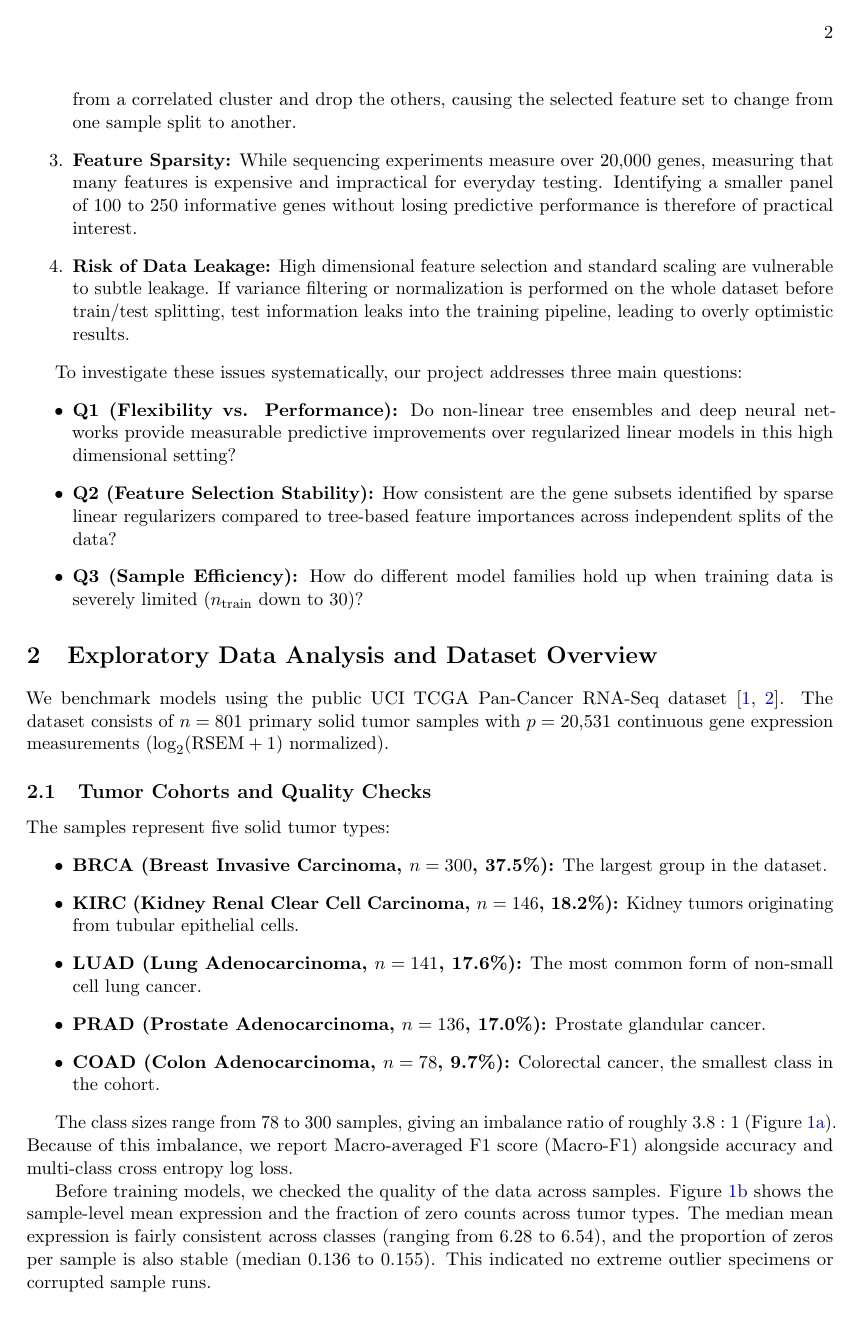
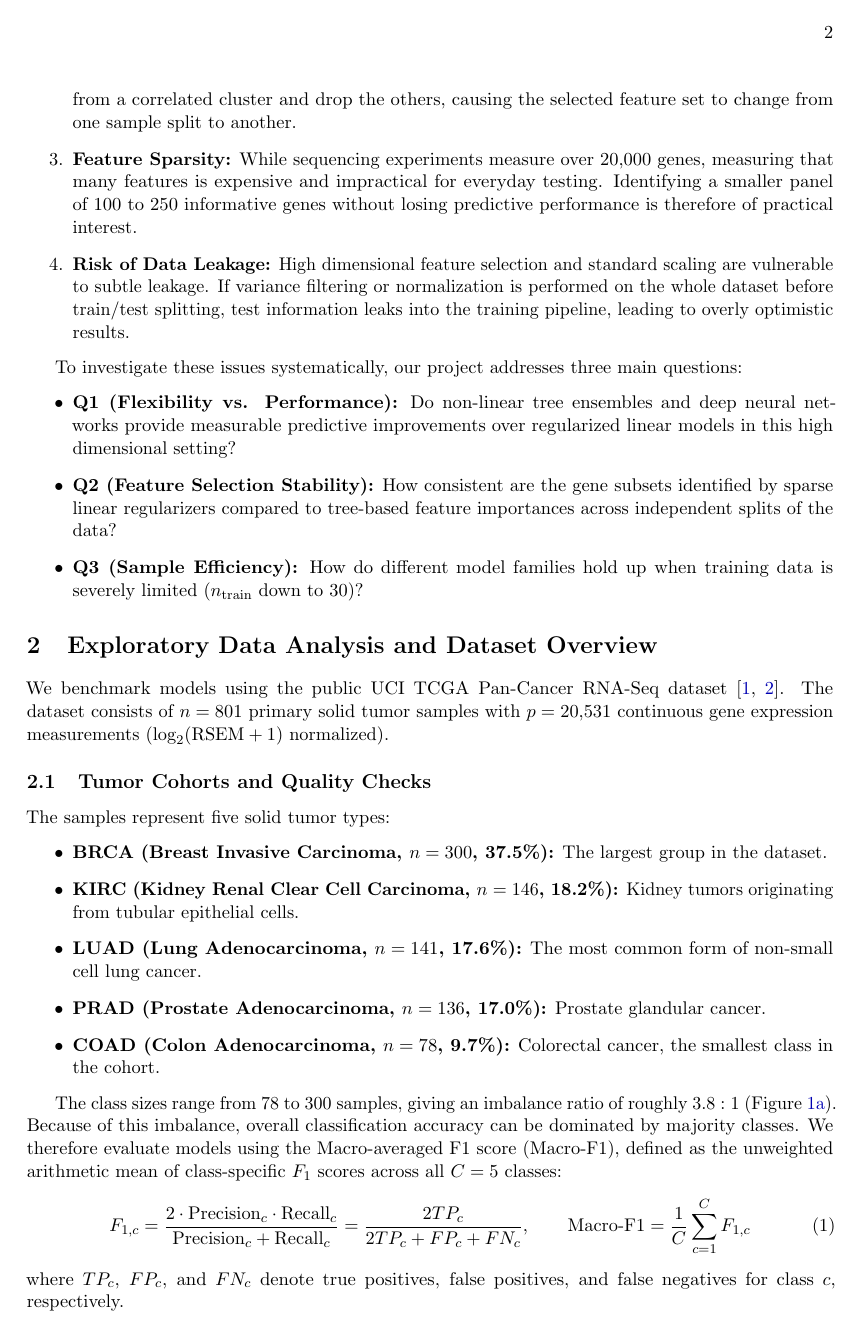
Before and after one commit to RajveerVoraUni/gene-expression-cancer, a LaTeX paper (reports/final_report.tex): page 2 of 10. Compiled offline with pdfLaTeX.

Commit message:
Add explicit formulas for Macro-F1, Jaccard, and Dice indices

```diff
--- a/reports/final_report.tex
+++ b/reports/final_report.tex
@@ -82,7 +82,11 @@ The samples represent five solid tumor types:
     \item \textbf{COAD (Colon Adenocarcinoma, $n = 78$, 9.7\%):} Colorectal cancer, the smallest class in the cohort.
 \end{itemize}
 
-The class sizes range from 78 to 300 samples, giving an imbalance ratio of roughly $3.8:1$ (Figure~\ref{fig:class-balance}). Because of this imbalance, we report Macro-averaged F1 score (Macro-F1) alongside accuracy and multi-class cross entropy log loss.
+The class sizes range from 78 to 300 samples, giving an imbalance ratio of roughly $3.8:1$ (Figure~\ref{fig:class-balance}). Because of this imbalance, overall classification accuracy can be dominated by majority classes. We therefore evaluate models using the Macro-averaged F1 score ($\text{Macro-F1}$), defined as the unweighted arithmetic mean of class-specific $F_1$ scores across all $C = 5$ classes:
+\begin{equation}
+    F_{1, c} = \frac{2 \cdot \text{Precision}_c \cdot \text{Recall}_c}{\text{Precision}_c + \text{Recall}_c} = \frac{2 TP_c}{2 TP_c + FP_c + FN_c}, \qquad \text{Macro-F1} = \frac{1}{C} \sum_{c=1}^C F_{1, c}
+\end{equation}
+where $TP_c$, $FP_c$, and $FN_c$ denote true positives, false positives, and false negatives for class $c$, respectively.
 
 Before training models, we checked the quality of the data across samples. Figure~\ref{fig:sample-qc} shows the sample-level mean expression and the fraction of zero counts across tumor types. The median mean expression is fairly consistent across classes (ranging from 6.28 to 6.54), and the proportion of zeros per sample is also stable (median 0.136 to 0.155). This indicated no extreme outlier specimens or corrupted sample runs.
 
```
Also changed, not shown: reports/final_report.pdf, reports/final_report.tex (6 more changed lines).
